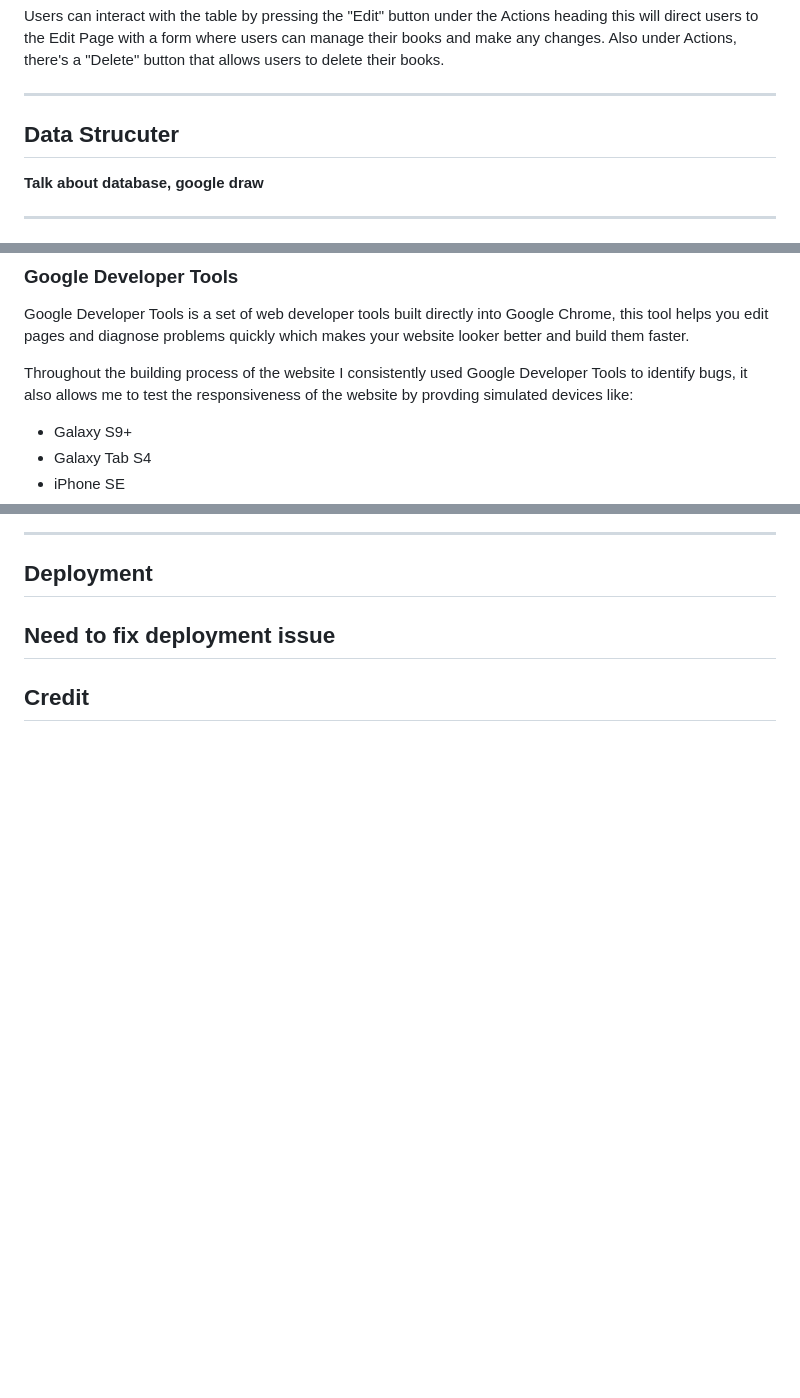
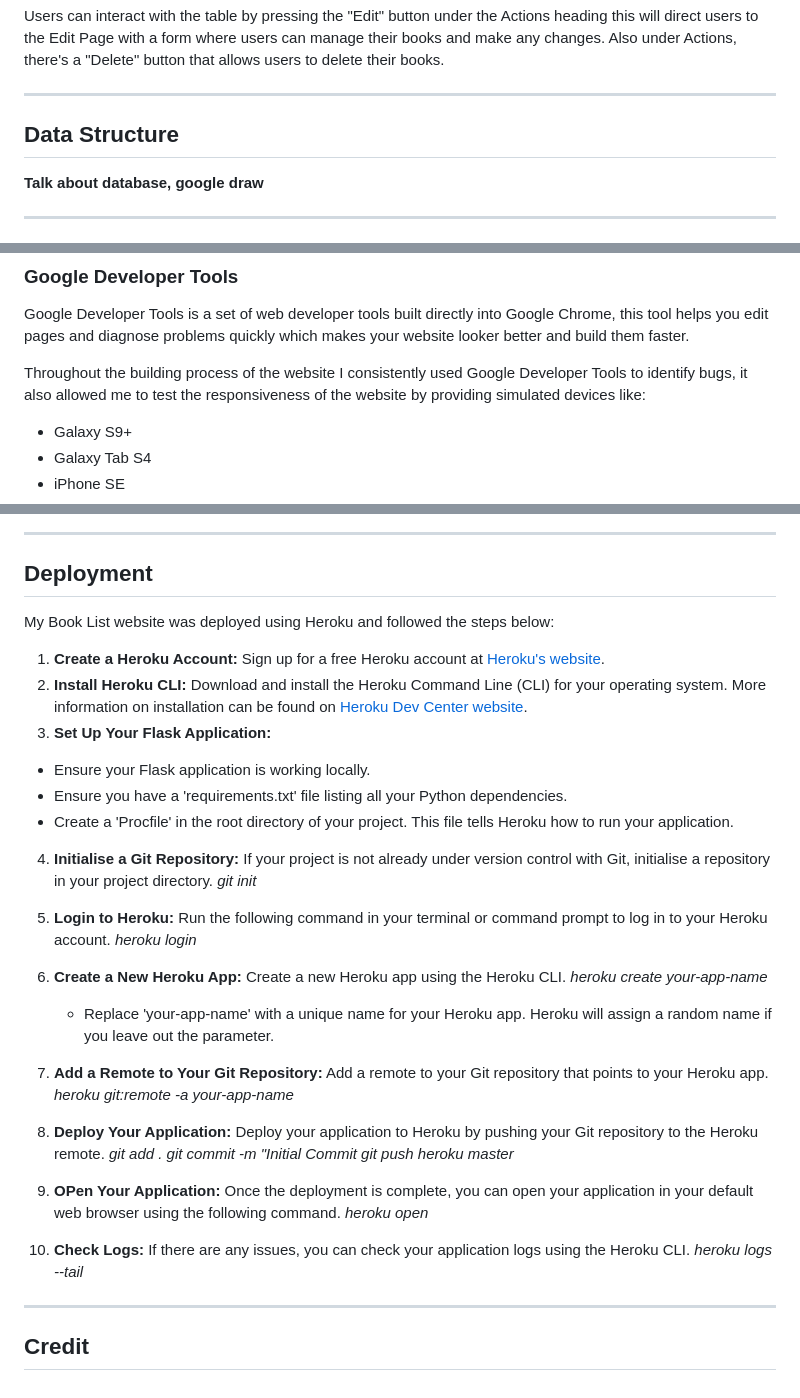
Before and after one commit to sophiedeakin/My-Book-List, a Markdown page: README.md, 3 parts joined by grey strips. GitHub-like rendering; blank space fills up the shorter version.

```diff
--- a/README.md
+++ b/README.md
@@ -218,7 +218,7 @@ Users can interact with the table by pressing the "Edit" button under the Action
 
 ---
 
-## Data Strucuter
+## Data Structure
 **Talk about database, google draw**
 
 ---
@@ -327,7 +327,7 @@ Below are the results from the lighthouse test, I tested website on desktop and
 
 Google Developer Tools is a set of web developer tools built directly into Google Chrome, this tool helps you edit pages and diagnose problems quickly which makes your website looker better and build them faster.
 
-Throughout the building process of the website I consistently used Google Developer Tools to identify bugs, it also allows me to test the responsiveness of the website by provding simulated devices like:
+Throughout the building process of the website I consistently used Google Developer Tools to identify bugs, it also allowed me to test the responsiveness of the website by providing simulated devices like:
 
 - Galaxy S9+
 - Galaxy Tab S4
@@ -393,7 +393,25 @@ Looking at the website I noticed the table was casuing the issue to occur. For t
 
 ## Deployment
 
-**Need to fix deployment issue**
+My Book List website was deployed using Heroku and followed the steps below:
+
+1. **Create a Heroku Account:** Sign up for a free Heroku account at [Heroku's website](https://dashboard.heroku.com/).
+2. **Install Heroku CLI:** Download and install the Heroku Command Line (CLI) for your operating system. More information on installation can be found on [Heroku Dev Center website](https://devcenter.heroku.com/).
+3. **Set Up Your Flask Application:**
+  - Ensure your Flask application is working locally.
+  - Ensure you have a 'requirements.txt' file listing all your Python dependencies.
+  - Create a 'Procfile' in the root directory of your project. This file tells Heroku how to run your application.
+
+4. **Initialise a Git Repository:** If your project is not already under version control with Git, initialise a repository in your project directory. *git init*
+5. **Login to Heroku:** Run the following command in your terminal or command prompt to log in to your Heroku account. *heroku login*
+6. **Create a New Heroku App:** Create a new Heroku app using the Heroku CLI. *heroku create your-app-name*
+   - Replace 'your-app-name' with a unique name for your Heroku app. Heroku will assign a random name if you leave out the parameter.
+
+7. **Add a Remote to Your Git Repository:** Add a remote to your Git repository that points to your Heroku app. *heroku git:remote -a your-app-name*
+8. **Deploy Your Application:** Deploy your application to Heroku by pushing your Git repository to the Heroku remote. *git add .* *git commit -m "Initial Commit* *git push heroku master*
+9. **OPen Your Application:** Once the deployment is complete, you can open your application in your default web browser using the following command. *heroku open*
+10. **Check Logs:** If there are any issues, you can check your application logs using the Heroku CLI. *heroku logs --tail*
+
 ---
 
 ## Credit
```
Also changed, not shown: other parts of README.md (+2 -2 lines).
